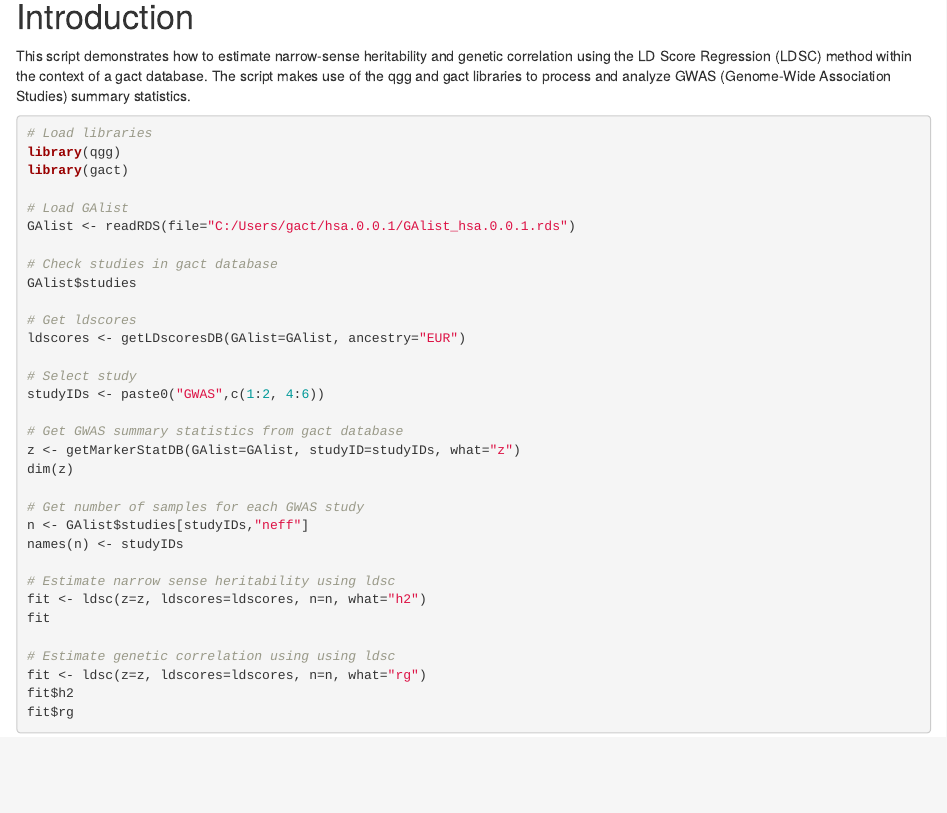
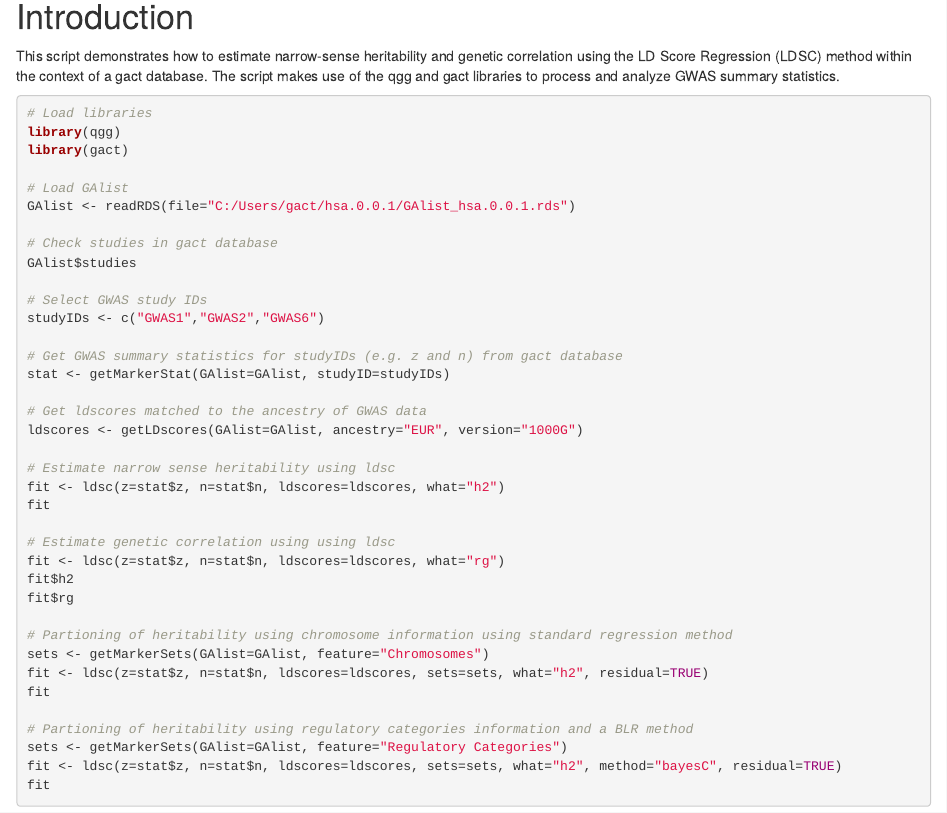
Before and after one commit to psoerensen/gact, an R Markdown document (Document/LD_score_regression.Rmd): the page in a window 1100 px wide, from 140 px down. The pictures show the output file Document/LD_score_regression.html that the author committed with the source, opened offline.

Commit message:
Updated LD score regression workflow

````diff
--- a/Document/LD_score_regression.Rmd
+++ b/Document/LD_score_regression.Rmd
@@ -11,7 +11,7 @@ knitr::opts_chunk$set(echo = TRUE)
 ```
 
 # Introduction
-This script demonstrates how to estimate narrow-sense heritability and genetic correlation using the LD Score Regression (LDSC) method within the context of a gact database. The script makes use of the qgg and gact libraries to process and analyze GWAS (Genome-Wide Association Studies) summary statistics.
+This script demonstrates how to estimate narrow-sense heritability and genetic correlation using the LD Score Regression (LDSC) method within the context of a gact database. The script makes use of the qgg and gact libraries to process and analyze GWAS summary statistics.
 
 ```{r all-code, include=TRUE, eval=FALSE}
 # Load libraries
@@ -24,25 +24,30 @@ GAlist <- readRDS(file="C:/Users/gact/hsa.0.0.1/GAlist_hsa.0.0.1.rds")
 # Check studies in gact database
 GAlist$studies
 
-# Get ldscores
-ldscores <- getLDscoresDB(GAlist=GAlist, ancestry="EUR")
+# Select GWAS study IDs
+studyIDs <- c("GWAS1","GWAS2","GWAS6")
 
-# Select study
-studyIDs <- paste0("GWAS",c(1:2, 4:6))
+# Get GWAS summary statistics for studyIDs (e.g. z and n) from gact database
+stat <- getMarkerStat(GAlist=GAlist, studyID=studyIDs)
 
-# Get GWAS summary statistics from gact database
-z <- getMarkerStatDB(GAlist=GAlist, studyID=studyIDs, what="z")
-dim(z)
-
-# Get number of samples for each GWAS study
-n <- GAlist$studies[studyIDs,"neff"]
-names(n) <- studyIDs
+# Get ldscores matched to the ancestry of GWAS data
+ldscores <- getLDscores(GAlist=GAlist, ancestry="EUR", version="1000G")
 
 # Estimate narrow sense heritability using ldsc
-fit <- ldsc(z=z, ldscores=ldscores, n=n, what="h2")
+fit <- ldsc(z=stat$z, n=stat$n, ldscores=ldscores, what="h2")
 fit
 
 # Estimate genetic correlation using using ldsc
-fit <- ldsc(z=z, ldscores=ldscores, n=n, what="rg")
+fit <- ldsc(z=stat$z, n=stat$n, ldscores=ldscores, what="rg")
 fit$h2
 fit$rg
+
+# Partioning of heritability using chromosome information using standard regression method
+sets <- getMarkerSets(GAlist=GAlist, feature="Chromosomes")
+fit <- ldsc(z=stat$z, n=stat$n, ldscores=ldscores, sets=sets, what="h2", residual=TRUE)
+fit
+
+# Partioning of heritability using regulatory categories information and a BLR method
+sets <- getMarkerSets(GAlist=GAlist, feature="Regulatory Categories")
+fit <- ldsc(z=stat$z, n=stat$n, ldscores=ldscores, sets=sets, what="h2", method="bayesC", residual=TRUE)
+fit
````
Also changed, not shown: Document/LD_score_regression.html.
